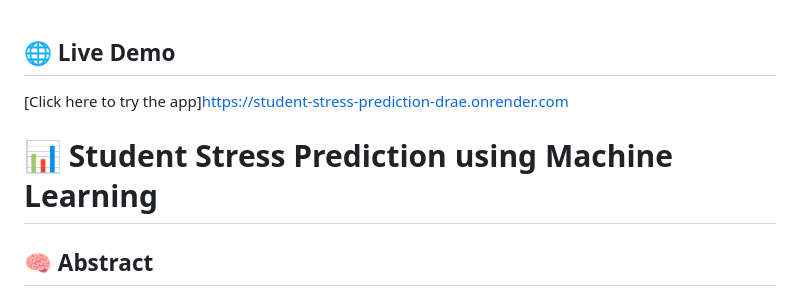
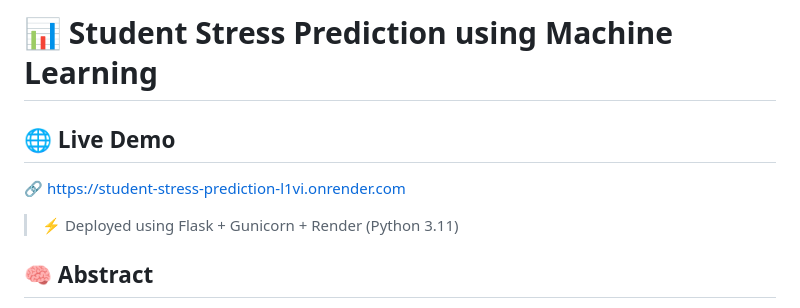
Before and after one commit to Jaswanth300/Student-Stress-Prediction, a Markdown page: README.md, the part around the change. Drawn GitHub-style.

Commit message:
Improved README structure and added live demo section

```diff
--- a/README.md
+++ b/README.md
@@ -1,6 +1,8 @@
+# 📊 Student Stress Prediction using Machine Learning
+
 ## 🌐 Live Demo
-[Click here to try the app]https://student-stress-prediction-drae.onrender.com
-# 📊 Student Stress Prediction using Machine Learning
+🔗 https://student-stress-prediction-l1vi.onrender.com
+> ⚡ Deployed using Flask + Gunicorn + Render (Python 3.11)
 
 ## 🧠 Abstract
 This project presents a comparative analysis of multiple machine learning models to predict student stress levels based on lifestyle indicators such as study hours and sleep hours. The study evaluates model robustness, generalization capability, and classification performance using structured evaluation metrics.
```
